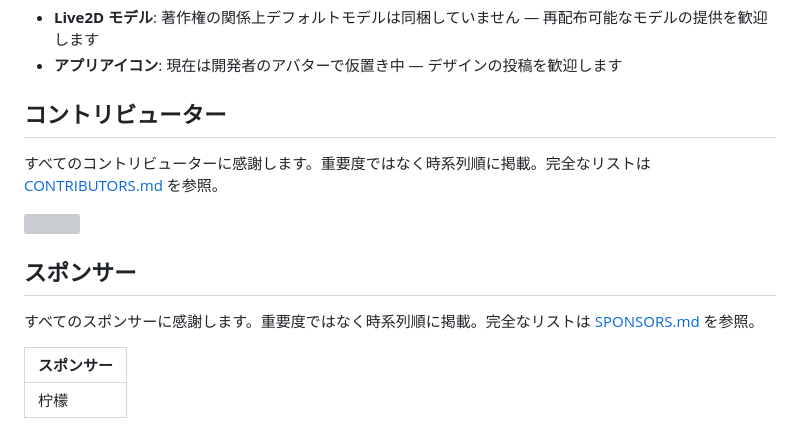
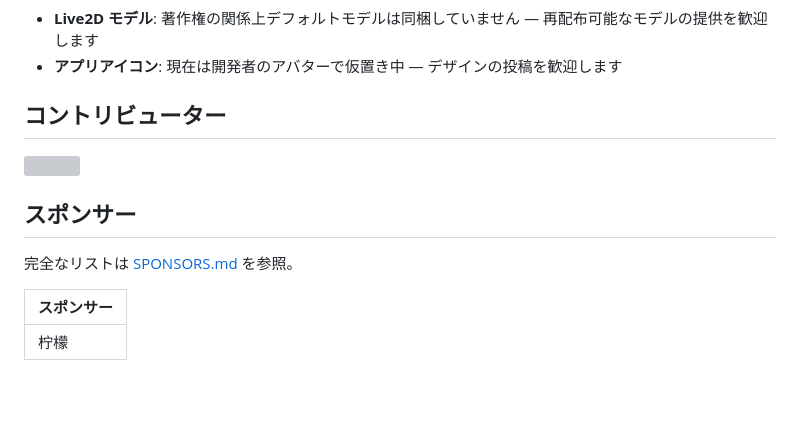
Before and after one commit to dwgx/Live2DPet-Enhanced, a Markdown page: README.ja.md, the part around the change. Drawn GitHub-style; blank space fills up the shorter version; grey boxes are pictures that could not be loaded.

Commit message:
docs: simplify contributor and sponsor sections

```diff
--- a/README.ja.md
+++ b/README.ja.md
@@ -230,15 +230,13 @@ MIT — [LICENSE](LICENSE) を参照。
 
 ## コントリビューター
 
-すべてのコントリビューターに感謝します。重要度ではなく時系列順に掲載。完全なリストは [CONTRIBUTORS.md](CONTRIBUTORS.md) を参照。
-
 <a href="https://github.com/x380kkm/Live2DPet/graphs/contributors">
   <img src="https://contrib.rocks/image?repo=x380kkm/Live2DPet" />
 </a>
 
 ## スポンサー
 
-すべてのスポンサーに感謝します。重要度ではなく時系列順に掲載。完全なリストは [SPONSORS.md](SPONSORS.md) を参照。
+完全なリストは [SPONSORS.md](SPONSORS.md) を参照。
 
 | スポンサー |
 |-----------|
```
Also changed, not shown: README.en.md (+1 -3 lines), README.md (+1 -3 lines).
